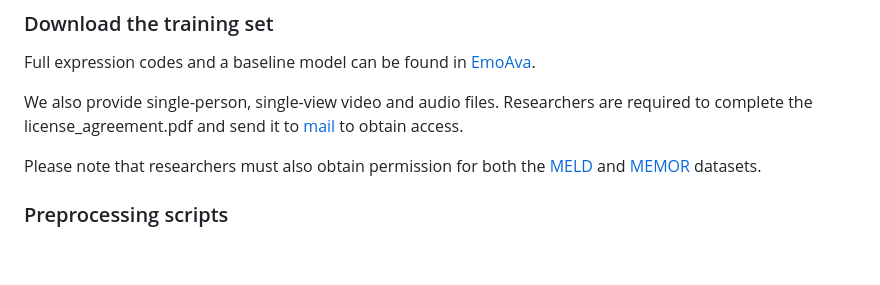
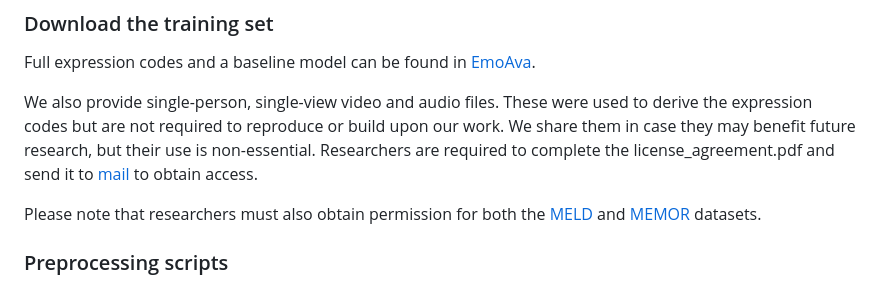
Before and after one commit to WalkerMitty/EmoAva, a Markdown page: README.md, the part around the change. GitHub-like rendering; blank space fills up the shorter version.

```diff
--- a/README.md
+++ b/README.md
@@ -83,7 +83,7 @@ print(loaded_list_of_exps[0])
 
 Full expression codes and a baseline model can be found in [EmoAva](https://drive.google.com/drive/folders/1YqNRyk4QliBTpaz8hQl_4_HgQgB6zssK).
 
-We also provide single-person, single-view video and audio files. Researchers are required to complete the license_agreement.pdf and send it to [mail](182haidong@gmail.com) to obtain access.
+We also provide single-person, single-view video and audio files. These were used to derive the expression codes but are not required to reproduce or build upon our work. We share them in case they may benefit future research, but their use is non-essential. Researchers are required to complete the license_agreement.pdf and send it to [mail](182haidong@gmail.com) to obtain access.
 
 Please note that researchers must also obtain permission for both the [MELD](https://github.com/declare-lab/MELD) and [MEMOR](https://dl.acm.org/doi/10.1145/3394171.3413909) datasets.
 
```
